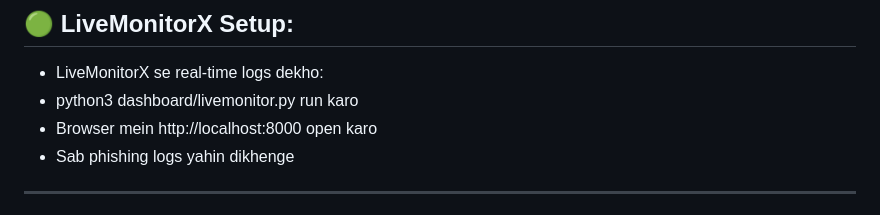
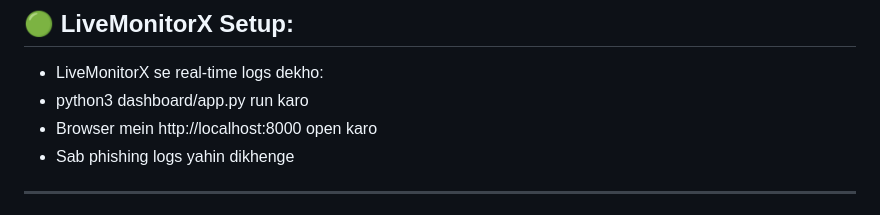
Before and after one commit to cyberwolf6938/PhishMasterX, a Markdown page: README.md, the part around the change. Drawn GitHub-style.

```diff
--- a/README.md
+++ b/README.md
@@ -55,7 +55,7 @@ Published my article on medium about PhishMasterX
 
 ## 🟢 LiveMonitorX Setup:
 - LiveMonitorX se real-time logs dekho:
-- python3 dashboard/livemonitor.py run karo
+- python3 dashboard/app.py run karo
 - Browser mein http://localhost:8000 open karo
 - Sab phishing logs yahin dikhenge
 
```
